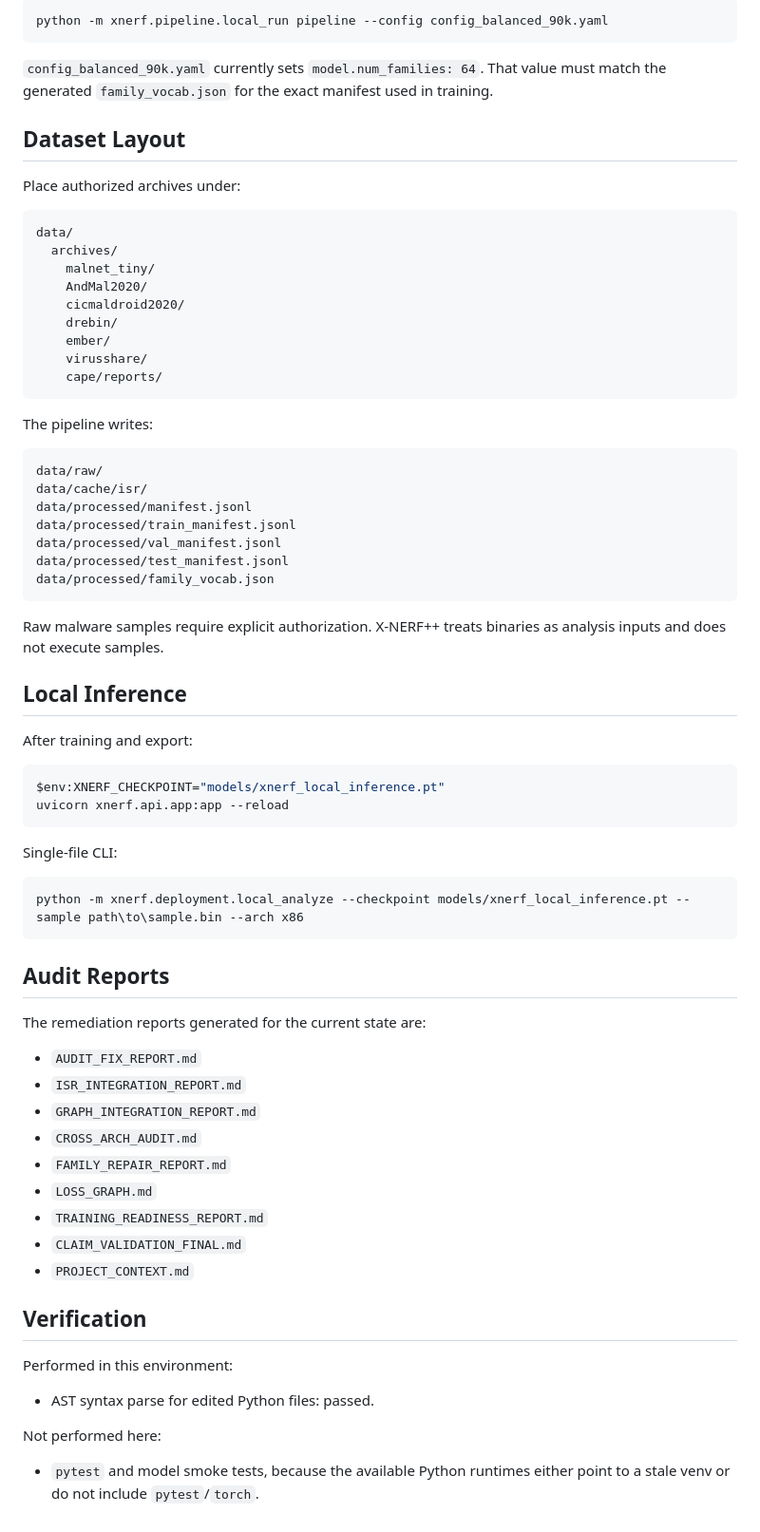
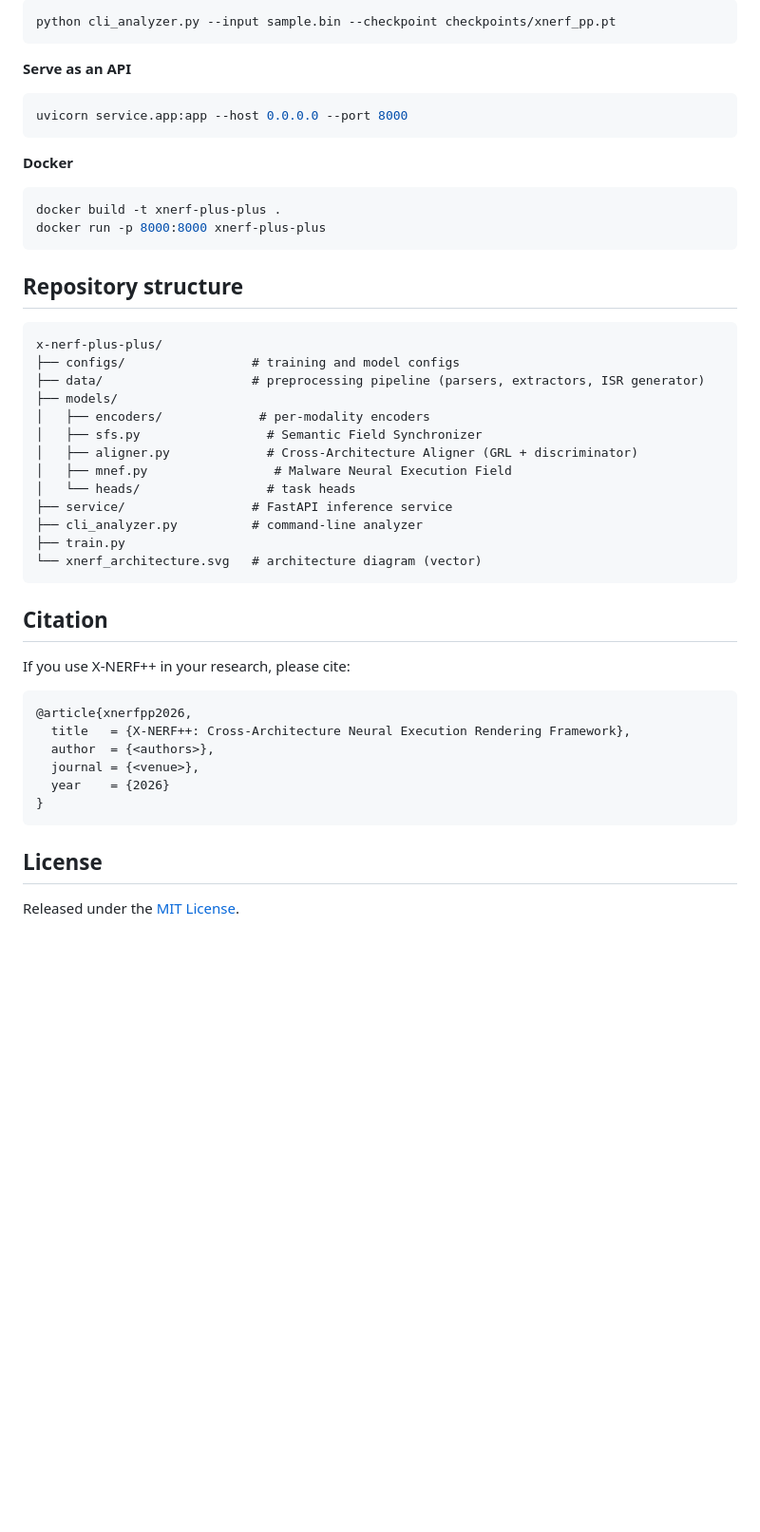
Before and after one commit to Mayukh27/XNERF, a Markdown page: README.md, the part around one of its changes. Shown at 95% size. GitHub-like rendering; blank space fills up the shorter version.

````diff
--- a/README.md
+++ b/README.md
@@ -62,75 +75,52 @@ Balanced 90k local config:
 
-```powershell
-python -m xnerf.pipeline.local_run pipeline --config config_balanced_90k.yaml
+```bash
+python cli_analyzer.py --input sample.bin --checkpoint checkpoints/xnerf_pp.pt
 ```
 
-`config_balanced_90k.yaml` currently sets `model.num_families: 64`. That value must match the generated `family_vocab.json` for the exact manifest used in training.
+**Serve as an API**
 
-## Dataset Layout
-
-Place authorized archives under:
-
-```text
-data/
-  archives/
-    malnet_tiny/
-    AndMal2020/
-    cicmaldroid2020/
-    drebin/
-    ember/
-    virusshare/
-    cape/reports/
+```bash
+uvicorn service.app:app --host 0.0.0.0 --port 8000
 ```
 
-The pipeline writes:
+**Docker**
 
-```text
-data/raw/
-data/cache/isr/
-data/processed/manifest.jsonl
-data/processed/train_manifest.jsonl
-data/processed/val_manifest.jsonl
-data/processed/test_manifest.jsonl
-data/processed/family_vocab.json
+```bash
+docker build -t xnerf-plus-plus .
+docker run -p 8000:8000 xnerf-plus-plus
 ```
 
-Raw malware samples require explicit authorization. X-NERF++ treats binaries as analysis inputs and does not execute samples.
+## Repository structure
 
-## Local Inference
-
-After training and export:
-
-```powershell
-$env:XNERF_CHECKPOINT="models/xnerf_local_inference.pt"
-uvicorn xnerf.api.app:app --reload
+```
+x-nerf-plus-plus/
+├── configs/                 # training and model configs
+├── data/                    # preprocessing pipeline (parsers, extractors, ISR generator)
+├── models/
+│   ├── encoders/             # per-modality encoders
+│   ├── sfs.py                 # Semantic Field Synchronizer
+│   ├── aligner.py             # Cross-Architecture Aligner (GRL + discriminator)
+│   ├── mnef.py                 # Malware Neural Execution Field
+│   └── heads/                 # task heads
+├── service/                 # FastAPI inference service
+├── cli_analyzer.py          # command-line analyzer
+├── train.py
+└── xnerf_architecture.svg   # architecture diagram (vector)
 ```
 
-Single-file CLI:
+## Citation
 
-```powershell
-python -m xnerf.deployment.local_analyze --checkpoint models/xnerf_local_inference.pt --sample path\to\sample.bin --arch x86
+If you use X-NERF++ in your research, please cite:
+
+```bibtex
+@article{xnerfpp2026,
+  title   = {X-NERF++: Cross-Architecture Neural Execution Rendering Framework},
+  author  = {<authors>},
+  journal = {<venue>},
+  year    = {2026}
+}
 ```
 
-## Audit Reports
+## License
 
-The remediation reports generated for the current state are:
-
-- `AUDIT_FIX_REPORT.md`
-- `ISR_INTEGRATION_REPORT.md`
-- `GRAPH_INTEGRATION_REPORT.md`
-- `CROSS_ARCH_AUDIT.md`
-- `FAMILY_REPAIR_REPORT.md`
-- `LOSS_GRAPH.md`
-- `TRAINING_READINESS_REPORT.md`
-- `CLAIM_VALIDATION_FINAL.md`
-- `PROJECT_CONTEXT.md`
-
-## Verification
-
-Performed in this environment:
-
-- AST syntax parse for edited Python files: passed.
-
-Not performed here:
-
-- `pytest` and model smoke tests, because the available Python runtimes either point to a stale venv or do not include `pytest`/`torch`.
+Released under the [MIT License](LICENSE).
````
Also changed, not shown: other parts of README.md (+51 -38 lines).
